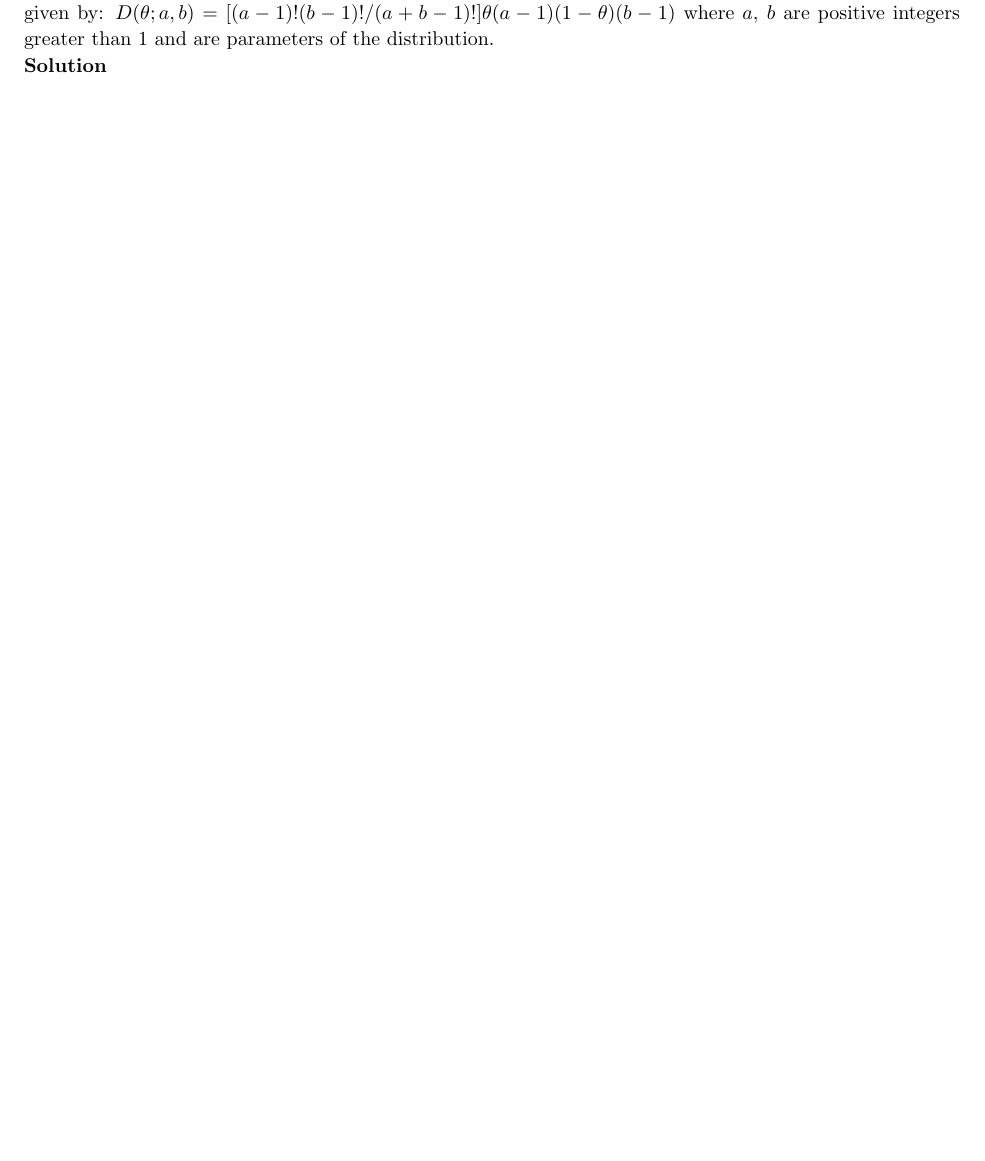
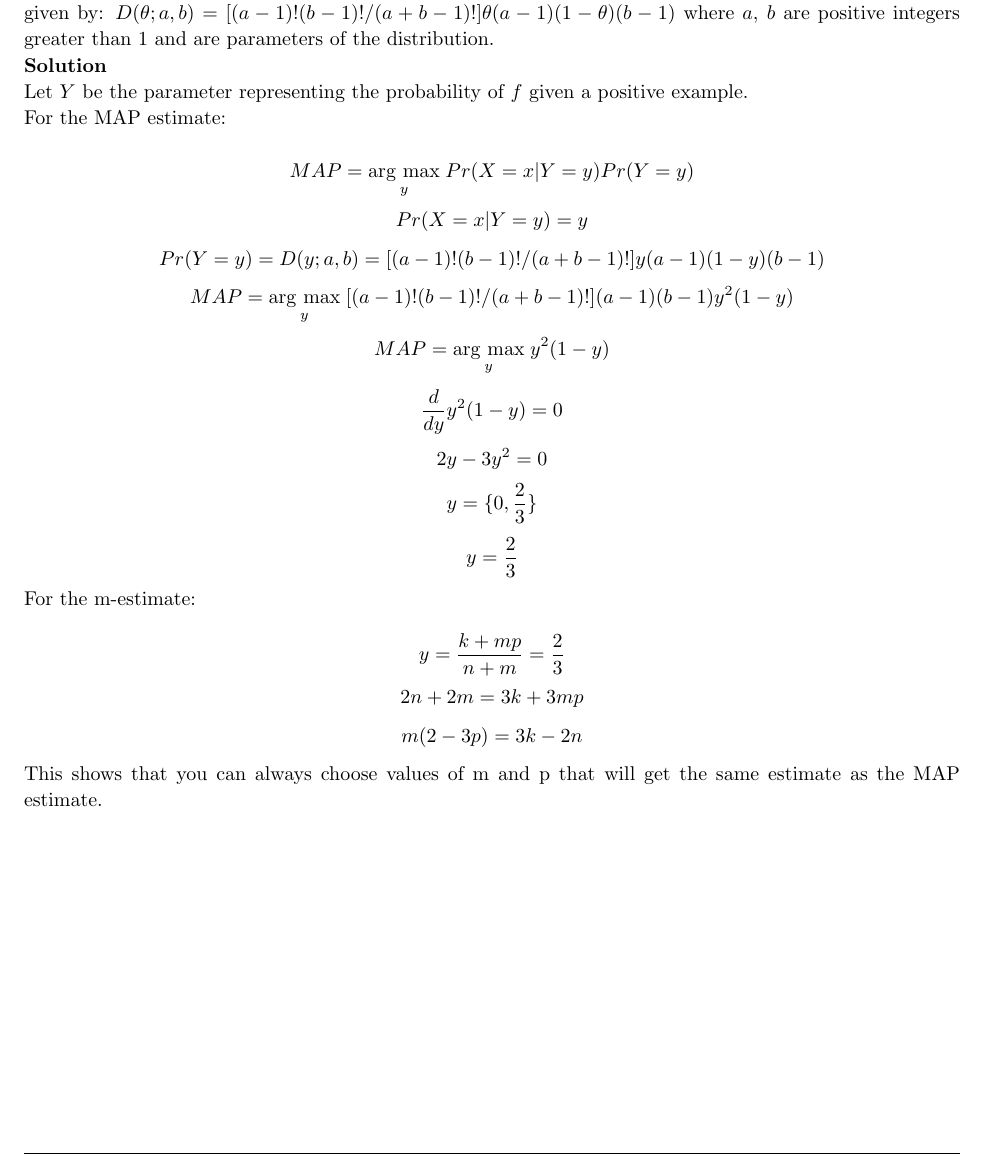
Before and after one commit to ichaelm/eecs440hw10, a LaTeX document (eecs440_hw10.tex): part of page 3 of 12, cut so that both start at the same text, the shorter picture padded with empty space. Compiled offline with pdfLaTeX.

Commit message:
Write problem 2

```diff
--- a/eecs440_hw10.tex
+++ b/eecs440_hw10.tex
@@ -285,7 +285,29 @@
 	(a-1) (1- \theta)(b-1)$ where $a$, $b$ are positive integers greater than 1 and are parameters of the
 	distribution.
 
-     \textbf{Solution}
+    \textbf{Solution}
+
+    Let $Y$ be the parameter representing the probability of $f$ given a positive example.
+
+    For the MAP estimate:
+
+    \[ MAP = \argmax{y} Pr(X=x|Y=y)Pr(Y=y) \]
+    \[ Pr(X=x|Y=y) = y \]
+    \[ Pr(Y=y) = D(y;a,b) = [(a-1)! (b-1)! / (a+b-1)!] y (a-1) (1-y) (b-1) \]
+    \[ MAP = \argmax{y} [(a-1)! (b-1)! / (a+b-1)!] (a-1) (b-1) y^2 (1-y) \]
+    \[ MAP = \argmax{y} y^2 (1-y) \]
+    \[ \frac{d}{dy} y^2 (1-y) = 0 \]
+    \[ 2y - 3y^2 = 0 \]
+    \[ y = \{ 0, \frac{2}{3} \} \]
+    \[ y = \frac{2}{3} \]
+
+    For the m-estimate:
+
+    \[ y = \frac{k + mp}{n + m} = \frac{2}{3} \]
+    \[ 2n+2m = 3k+3mp \]
+    \[ m(2-3p) = 3k-2n \]
+
+    This shows that you can always choose values of m and p that will get the same estimate as the MAP estimate.
 
 \end{homeworkProblem}
 
```
Also changed, not shown: eecs440_hw10.tex (3 more changed lines).
